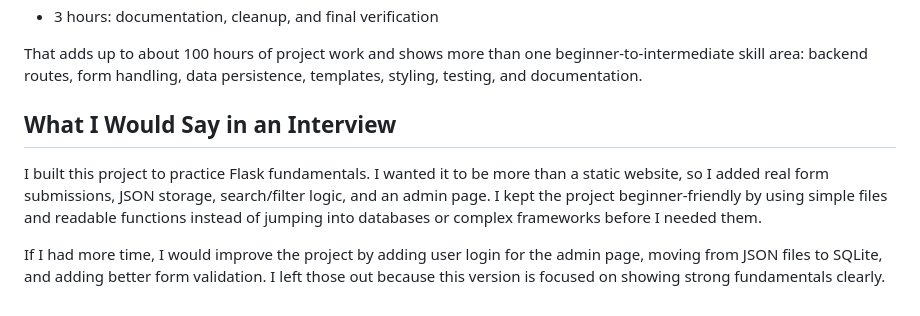
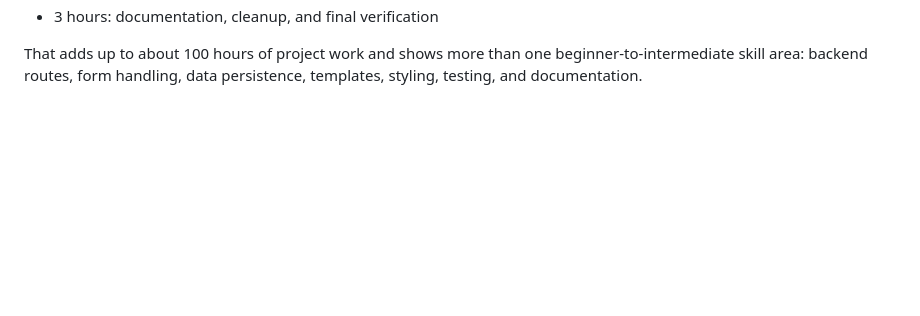
Before and after one commit to clarkeMz/Full-Stack-ice-cream-app, a Markdown page: README.md, the part around one of its changes. Drawn GitHub-style; blank space fills up the shorter version.

```diff
--- a/README.md
+++ b/README.md
@@ -126,9 +85,3 @@ This version is designed to reflect a larger beginner project timeline than a ba
 - 3 hours: documentation, cleanup, and final verification
 
 That adds up to about 100 hours of project work and shows more than one beginner-to-intermediate skill area: backend routes, form handling, data persistence, templates, styling, testing, and documentation.
-
-## What I Would Say in an Interview
-
-I built this project to practice Flask fundamentals. I wanted it to be more than a static website, so I added real form submissions, JSON storage, search/filter logic, and an admin page. I kept the project beginner-friendly by using simple files and readable functions instead of jumping into databases or complex frameworks before I needed them.
-
-If I had more time, I would improve the project by adding user login for the admin page, moving from JSON files to SQLite, and adding better form validation. I left those out because this version is focused on showing strong fundamentals clearly.
```
Also changed, not shown: other parts of README.md (+2 -43 lines).
